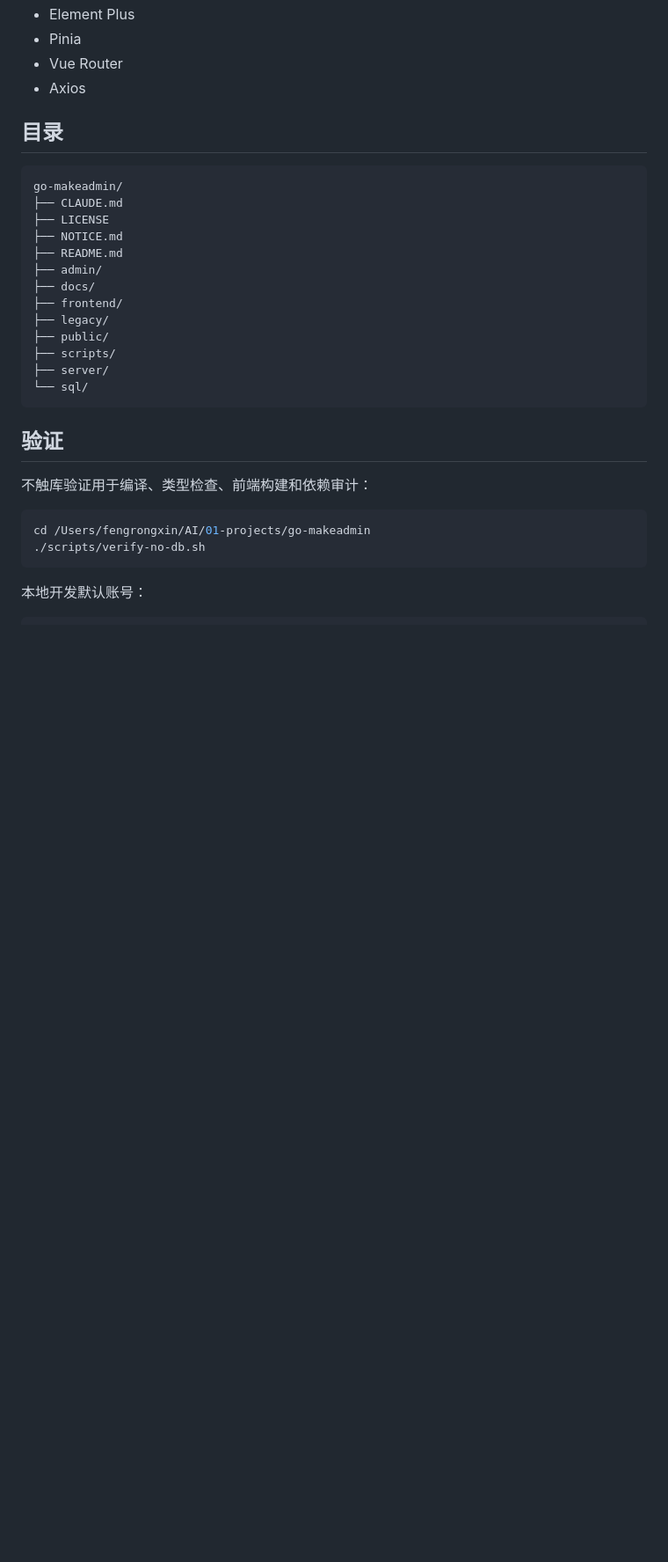
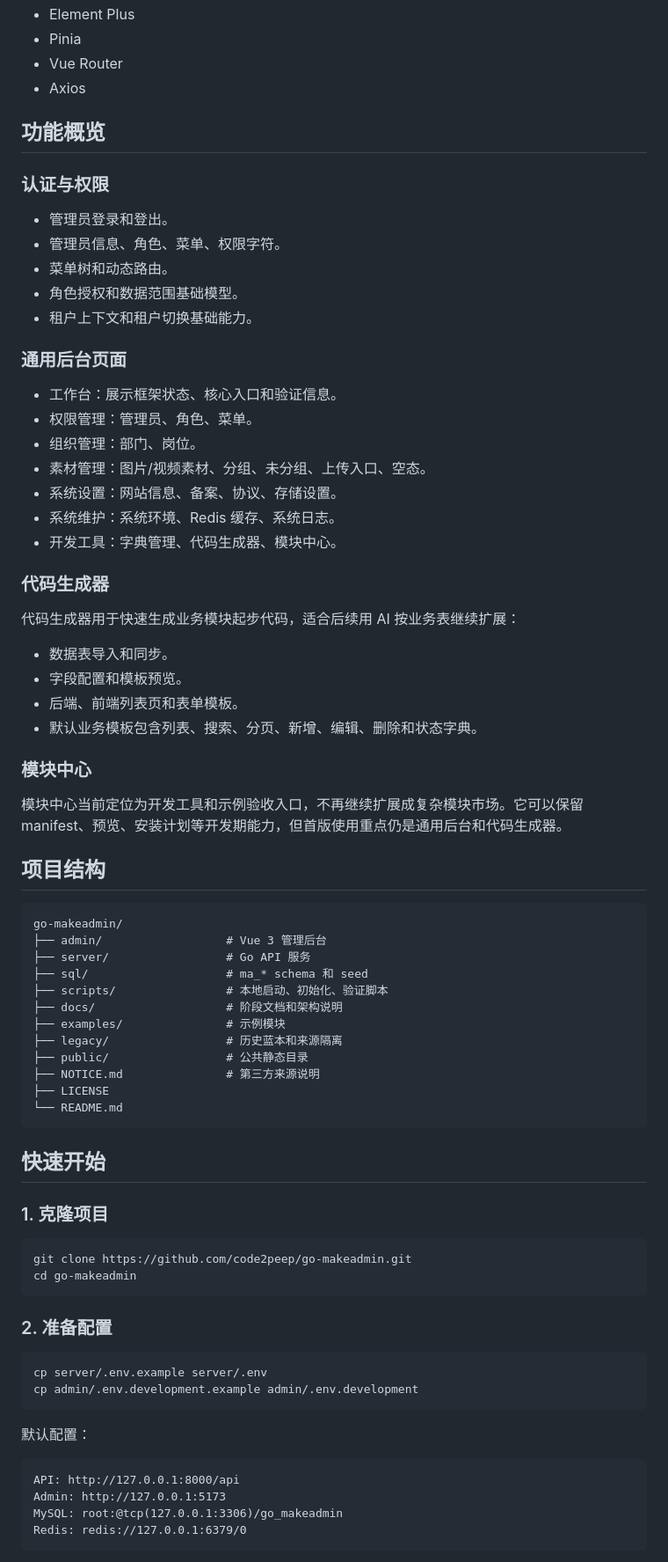
Before and after one commit to code2peep/go-makeadmin, a Markdown page: README.md, the part around one of its changes. Shown at 88% size. GitHub-like rendering; blank space fills up the shorter version.

Commit message:
docs: refresh project readme

````diff
--- a/README.md
+++ b/README.md
@@ -40,31 +49,78 @@ P5 已冻结，下一阶段进入 P6：通用后台框架交付面和 AI 业务
 - Vue Router
 - Axios
 
-## 目录
+## 功能概览
+
+### 认证与权限
+
+- 管理员登录和登出。
+- 管理员信息、角色、菜单、权限字符。
+- 菜单树和动态路由。
+- 角色授权和数据范围基础模型。
+- 租户上下文和租户切换基础能力。
+
+### 通用后台页面
+
+- 工作台：展示框架状态、核心入口和验证信息。
+- 权限管理：管理员、角色、菜单。
+- 组织管理：部门、岗位。
+- 素材管理：图片/视频素材、分组、未分组、上传入口、空态。
+- 系统设置：网站信息、备案、协议、存储设置。
+- 系统维护：系统环境、Redis 缓存、系统日志。
+- 开发工具：字典管理、代码生成器、模块中心。
+
+### 代码生成器
+
+代码生成器用于快速生成业务模块起步代码，适合后续用 AI 按业务表继续扩展：
+
+- 数据表导入和同步。
+- 字段配置和模板预览。
+- 后端、前端列表页和表单模板。
+- 默认业务模板包含列表、搜索、分页、新增、编辑、删除和状态字典。
+
+### 模块中心
+
+模块中心当前定位为开发工具和示例验收入口，不再继续扩展成复杂模块市场。它可以保留 manifest、预览、安装计划等开发期能力，但首版使用重点仍是通用后台和代码生成器。
+
+## 项目结构
 
 ```text
 go-makeadmin/
-├── CLAUDE.md
+├── admin/                  # Vue 3 管理后台
+├── server/                 # Go API 服务
+├── sql/                    # ma_* schema 和 seed
+├── scripts/                # 本地启动、初始化、验证脚本
+├── docs/                   # 阶段文档和架构说明
+├── examples/               # 示例模块
+├── legacy/                 # 历史蓝本和来源隔离
+├── public/                 # 公共静态目录
+├── NOTICE.md               # 第三方来源说明
 ├── LICENSE
-├── NOTICE.md
-├── README.md
-├── admin/
-├── docs/
-├── frontend/
-├── legacy/
-├── public/
-├── scripts/
-├── server/
-└── sql/
+└── README.md
 ```
 
-## 验证
+## 快速开始
 
-不触库验证用于编译、类型检查、前端构建和依赖审计：
+### 1. 克隆项目
 
 ```bash
-cd /Users/fengrongxin/AI/01-projects/go-makeadmin
-./scripts/verify-no-db.sh
+git clone https://github.com/code2peep/go-makeadmin.git
+cd go-makeadmin
 ```
 
-本地开发默认账号：
+### 2. 准备配置
+
+```bash
+cp server/.env.example server/.env
+cp admin/.env.development.example admin/.env.development
+```
+
+默认配置：
+
+```text
+API: http://127.0.0.1:8000/api
+Admin: http://127.0.0.1:5173
+MySQL: root:@tcp(127.0.0.1:3306)/go_makeadmin
+Redis: redis://127.0.0.1:6379/0
+```
+
````
Also changed, not shown: other parts of README.md (+155 -28 lines).
